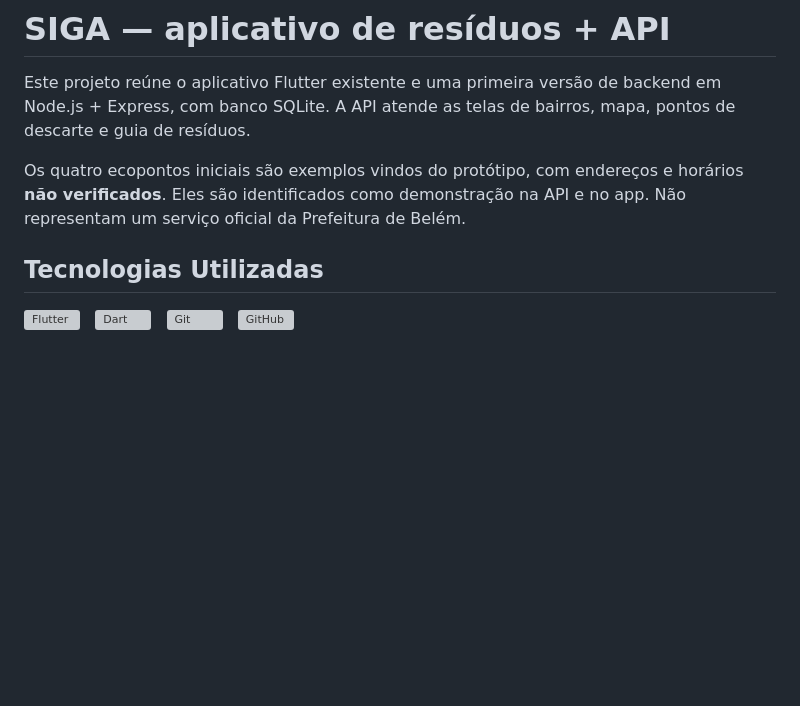
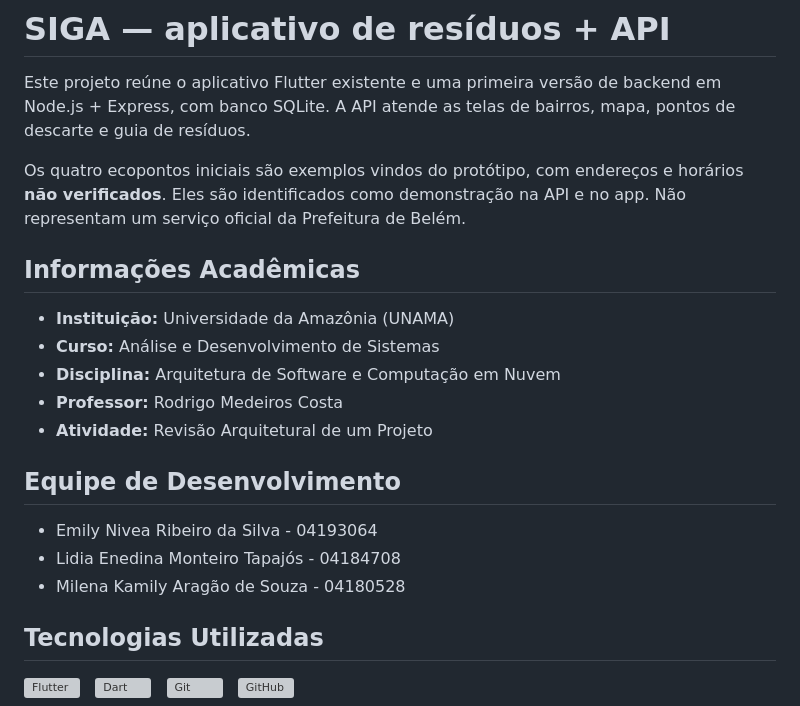
Before and after one commit to lidiatapajos/S.IG.A, a Markdown page: README.md, the part around the change. Rendered like a GitHub page; blank space fills up the shorter version; grey boxes are pictures that could not be loaded.

Commit message:
Update README with academic and team information
Added academic information and development team details to the README.

```diff
--- a/README.md
+++ b/README.md
@@ -3,6 +3,20 @@
 Este projeto reúne o aplicativo Flutter existente e uma primeira versão de backend em Node.js + Express, com banco SQLite. A API atende as telas de bairros, mapa, pontos de descarte e guia de resíduos.
 
 Os quatro ecopontos iniciais são exemplos vindos do protótipo, com endereços e horários **não verificados**. Eles são identificados como demonstração na API e no app. Não representam um serviço oficial da Prefeitura de Belém.
+
+## Informações Acadêmicas
+
+- **Instituição:** Universidade da Amazônia (UNAMA)
+- **Curso:** Análise e Desenvolvimento de Sistemas
+- **Disciplina:** Arquitetura de Software e Computação em Nuvem
+- **Professor:** Rodrigo Medeiros Costa
+- **Atividade:** Revisão Arquitetural de um Projeto
+
+## Equipe de Desenvolvimento
+
+- Emily Nivea Ribeiro da Silva - 04193064
+- Lidia Enedina Monteiro Tapajós - 04184708
+- Milena Kamily Aragão de Souza - 04180528
 
 ## Tecnologias Utilizadas
 
```
